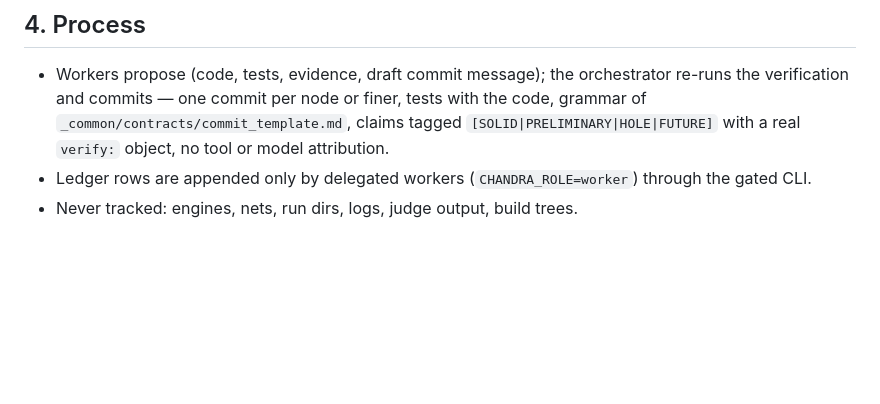
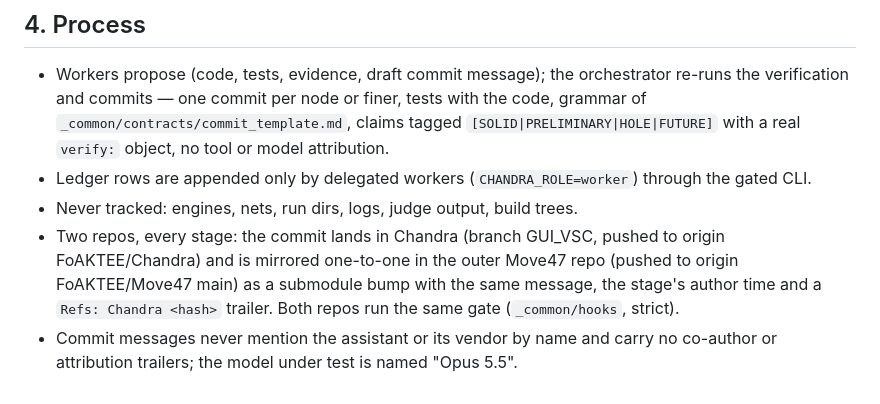
Before and after one commit to FoAKTEE/Chandra, a Markdown page: move47/MISSION.md, the part around the change. GitHub-like rendering; blank space fills up the shorter version.

Commit message:
notes(move47): record the two-repo stage-commit and push policy
- why: user directive - progress must be committed by stage where it is visible (outer Move47 repo and GitHub), with no mention of the assistant in any commit
- change: move47/MISSION.md section 4 - every stage commits in Chandra (GUI_VSC, pushed) and is mirrored one-to-one in Move47 as a submodule bump with the same message, the stage's author time and a Refs trailer; both repos run the strict gate; messages name no assistant or vendor and carry no attribution trailers
- verify: probe - git log a77b28d..HEAD message grep for the assistant or vendor name returns 0 lines in Chandra; same grep over the Move47 history returns 0; Move47 HEAD gitlink equals Chandra HEAD
- files: move47/MISSION.md

```diff
--- a/move47/MISSION.md
+++ b/move47/MISSION.md
@@ -82,3 +82,9 @@ Waves (maximal topological scheduling): **W1** import ∥ kg-service ∥ ledger
   `verify:` object, no tool or model attribution.
 - Ledger rows are appended only by delegated workers (`CHANDRA_ROLE=worker`) through the gated CLI.
 - Never tracked: engines, nets, run dirs, logs, judge output, build trees.
+- Two repos, every stage: the commit lands in Chandra (branch GUI_VSC, pushed to
+  origin FoAKTEE/Chandra) and is mirrored one-to-one in the outer Move47 repo (pushed to origin
+  FoAKTEE/Move47 main) as a submodule bump with the same message, the stage's author time and a
+  `Refs: Chandra <hash>` trailer. Both repos run the same gate (`_common/hooks`, strict).
+- Commit messages never mention the assistant or its vendor by name and carry no co-author or
+  attribution trailers; the model under test is named "Opus 5.5".
```
